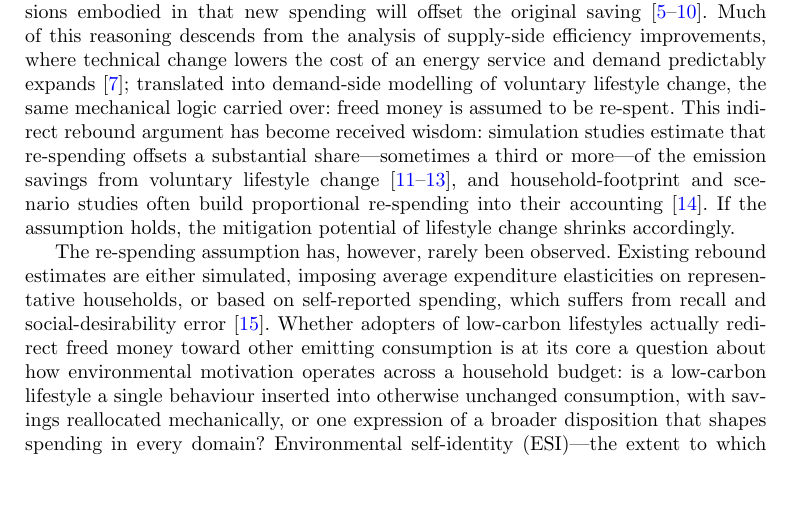
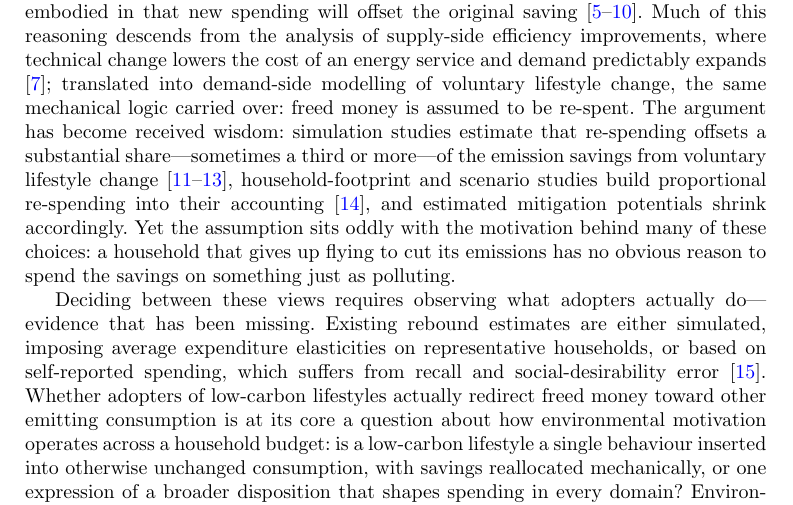
Before and after one commit to david4362/low-carbon-lifestyles, a LaTeX paper (main/main.tex): part of page 2 of 18, cut so that both start at the same text, the shorter picture padded with empty space. Compiled offline with pdfLaTeX.

Commit message:
Intro: add common-sense counterpoint to re-spending wisdom; rework second-paragraph opening

```diff
--- a/main/main.tex
+++ b/main/main.tex
@@ -29,9 +29,9 @@
 
 \maketitle
 
-Reducing car dependence, flying less, and eating plant-based rank among the highest-impact climate actions available to households in high-income countries \citep{IPCC_AR6_WG3_2022,Creutzig2022,Wynes2017,guan2025unlocking}. Yet a person who gives up their car is often told that the effort is partly self-defeating: the money no longer spent on the car will be spent on something else, and the emissions embodied in that new spending will offset the original saving \citep{hubacek2011net,Berkhout2000,SorrellDimitropoulos2008,Hertwich2005,sorrell2020,Reimers2022}. Much of this reasoning descends from the analysis of supply-side efficiency improvements, where technical change lowers the cost of an energy service and demand predictably expands \citep{SorrellDimitropoulos2008}; translated into demand-side modelling of voluntary lifestyle change, the same mechanical logic carried over: freed money is assumed to be re-spent. This indirect rebound argument has become received wisdom: simulation studies estimate that re-spending offsets a substantial share---sometimes a third or more---of the emission savings from voluntary lifestyle change \citep{Chitnis2014,Bjelle2018,grabs2015rebound}, and household-footprint and scenario studies often build proportional re-spending into their accounting \citep{Chitnis2013}. If the assumption holds, the mitigation potential of lifestyle change shrinks accordingly.
+Reducing car dependence, flying less, and eating plant-based rank among the highest-impact climate actions available to households in high-income countries \citep{IPCC_AR6_WG3_2022,Creutzig2022,Wynes2017,guan2025unlocking}. Yet a person who gives up their car is often told that the effort is partly self-defeating: the money no longer spent on the car will be spent on something else, and the emissions embodied in that new spending will offset the original saving \citep{hubacek2011net,Berkhout2000,SorrellDimitropoulos2008,Hertwich2005,sorrell2020,Reimers2022}. Much of this reasoning descends from the analysis of supply-side efficiency improvements, where technical change lowers the cost of an energy service and demand predictably expands \citep{SorrellDimitropoulos2008}; translated into demand-side modelling of voluntary lifestyle change, the same mechanical logic carried over: freed money is assumed to be re-spent. The argument has become received wisdom: simulation studies estimate that re-spending offsets a substantial share---sometimes a third or more---of the emission savings from voluntary lifestyle change \citep{Chitnis2014,Bjelle2018,grabs2015rebound}, household-footprint and scenario studies build proportional re-spending into their accounting \citep{Chitnis2013}, and estimated mitigation potentials shrink accordingly. Yet the assumption sits oddly with the motivation behind many of these choices: a household that gives up flying to cut its emissions has no obvious reason to spend the savings on something just as polluting.
 
-The re-spending assumption has, however, rarely been observed. Existing rebound estimates are either simulated, imposing average expenditure elasticities on representative households, or based on self-reported spending, which suffers from recall and social-desirability error \citep{ottelin2024rebound}. Whether adopters of low-carbon lifestyles actually redirect freed money toward other emitting consumption is at its core a question about how environmental motivation operates across a household budget: is a low-carbon lifestyle a single behaviour inserted into otherwise unchanged consumption, with savings reallocated mechanically, or one expression of a broader disposition that shapes spending in every domain? Environmental self-identity (ESI)---the extent to which people see environmentally friendly behaviour as part of who they are---formalises the second view and predicts consistency across domains \citep{VanDerWerff2013,WhitmarshONeill2010,udall2021}. Survey and experimental studies report both positive spillover between pro-environmental behaviours and negative spillover or moral licensing \citep{Truelove2014,thogersen1999spillover,Merritt2010,Blanken2015}; reviews conclude that direction and magnitude depend on context and behaviour type, and that evidence from comprehensive real-world data is lacking \citep{Nilsson2017}.
+Deciding between these views requires observing what adopters actually do---evidence that has been missing. Existing rebound estimates are either simulated, imposing average expenditure elasticities on representative households, or based on self-reported spending, which suffers from recall and social-desirability error \citep{ottelin2024rebound}. Whether adopters of low-carbon lifestyles actually redirect freed money toward other emitting consumption is at its core a question about how environmental motivation operates across a household budget: is a low-carbon lifestyle a single behaviour inserted into otherwise unchanged consumption, with savings reallocated mechanically, or one expression of a broader disposition that shapes spending in every domain? Environmental self-identity (ESI)---the extent to which people see environmentally friendly behaviour as part of who they are---formalises the second view and predicts consistency across domains \citep{VanDerWerff2013,WhitmarshONeill2010,udall2021}. Survey and experimental studies report both positive spillover between pro-environmental behaviours and negative spillover or moral licensing \citep{Truelove2014,thogersen1999spillover,Merritt2010,Blanken2015}; reviews conclude that direction and magnitude depend on context and behaviour type, and that evidence from comprehensive real-world data is lacking \citep{Nilsson2017}.
 
 We provide, to our knowledge, the first individual-level test of the re-spending assumption based on observed rather than simulated or self-reported consumption. We link bank-transaction records covering close to the full consumption budget \citep{AnderssonNassen2023,trendl2023} with registry data and survey responses for 1{,}296 participants recruited through a register-based random-invitation frame of Swedish single-adult households---the population-level data that indirect-effect tests have lacked \citep{exadaktylos2021energy}. The data source is decisive here: if re-spending occurs, it must appear in the transaction record, whereas recalled expenditure can miss it and calibrated elasticities assume it. More broadly, observed full-budget consumption places the representation of household behaviour in demand-side models on an empirical footing: how freed resources are actually reallocated can be estimated rather than assumed. For three lifestyle contrasts---living without a car, avoiding air travel, and following a meat-free diet---we estimate adjusted annual emission differences, separate focal-domain emissions from emissions in all other consumption, benchmark the latter against full proportional re-spending, and test whether the pattern varies with ESI.
 
```
